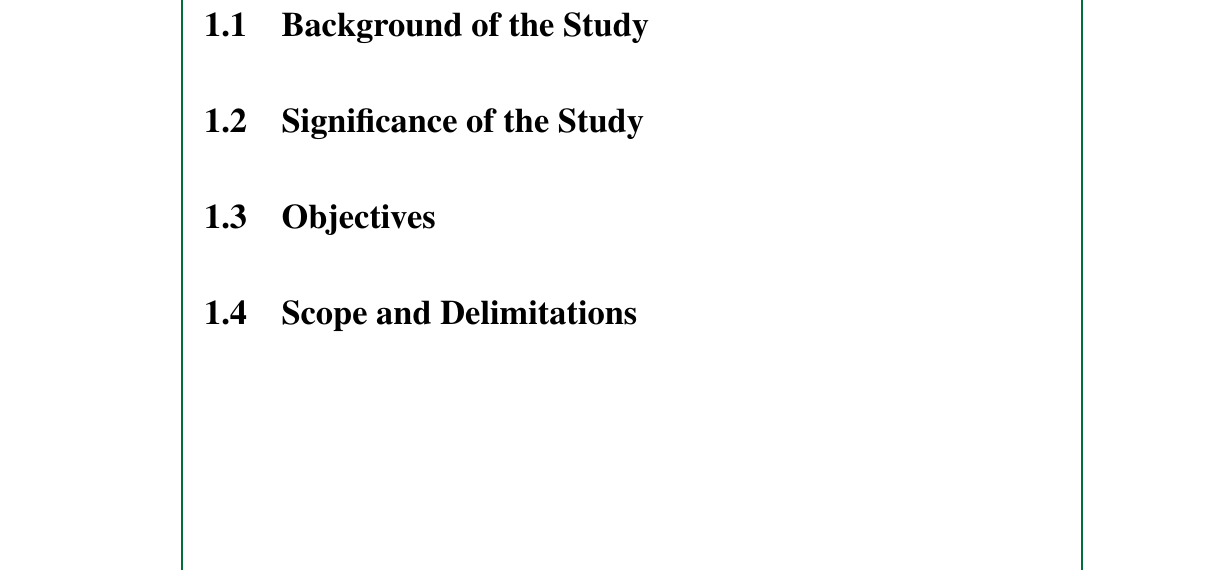
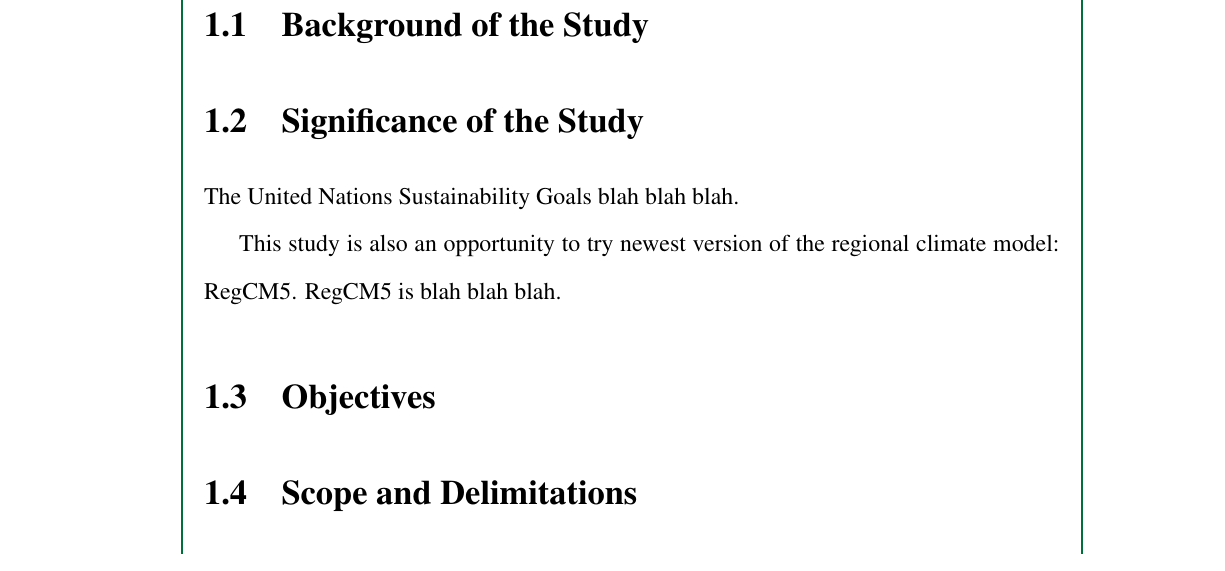
Before and after one commit to ericson-domingo-ug/thesis-latex, a LaTeX thesis (thesis.tex, which reads body/intro.tex): part of page 5 of 26, cut so that both start at the same text. Compiled offline with pdfLaTeX.

Commit message:
Start significance of study

```diff
--- a/body/intro.tex
+++ b/body/intro.tex
@@ -1,6 +1,9 @@
 \section{Background of the Study}
 
 \section{Significance of the Study}
+	The United Nations Sustainability Goals blah blah blah.
+
+	This study is also an opportunity to try newest version of the regional climate model: RegCM5. RegCM5 is blah blah blah.
 
 \section{Objectives}
 
```
